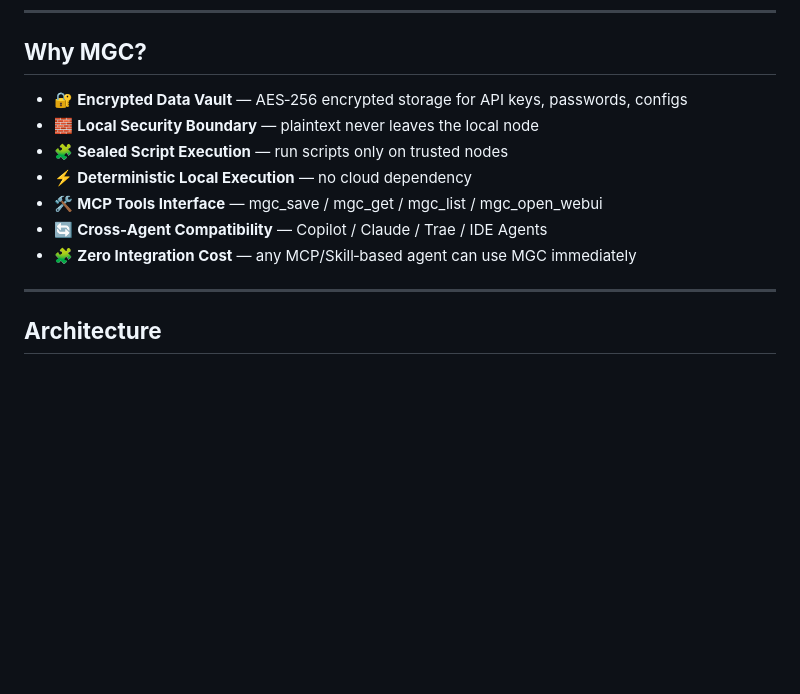
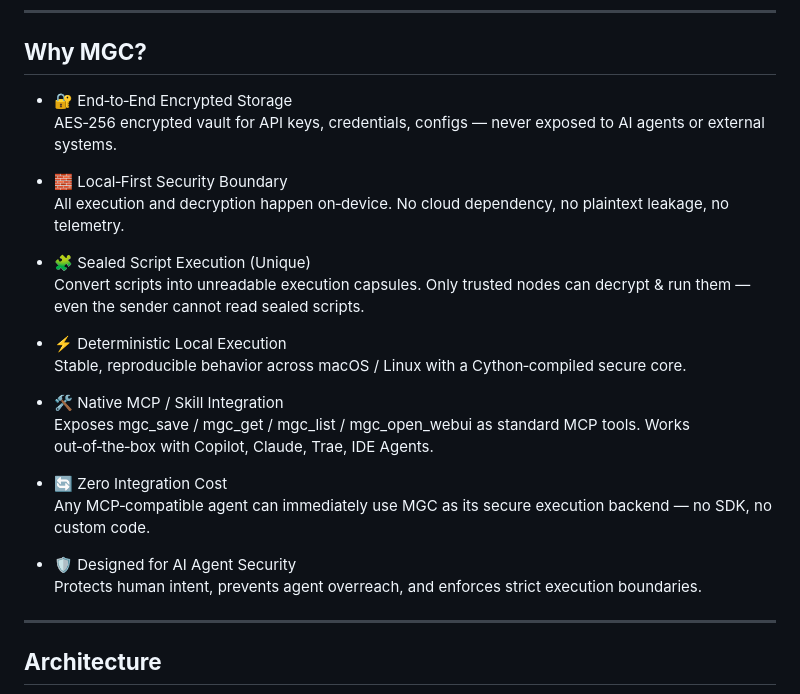
Before and after one commit to zkeviny/MGC-Blackbox, a Markdown page: README.md, the part around the change. Drawn GitHub-style; blank space fills up the shorter version.

```diff
--- a/README.md
+++ b/README.md
@@ -23,13 +23,28 @@ MGC ensures:
 
 ## **Why MGC?**
 
-- 🔐 **Encrypted Data Vault** — AES‑256 encrypted storage for API keys, passwords, configs
-- 🧱 **Local Security Boundary** — plaintext never leaves the local node
-- 🧩 **Sealed Script Execution** — run scripts only on trusted nodes
-- ⚡ **Deterministic Local Execution** — no cloud dependency
-- 🛠️ **MCP Tools Interface** — mgc_save / mgc_get / mgc_list / mgc_open_webui
-- 🔄 **Cross‑Agent Compatibility** — Copilot / Claude / Trae / IDE Agents
-- 🧩 **Zero Integration Cost** — any MCP/Skill‑based agent can use MGC immediately
+- 🔐 End‑to‑End Encrypted Storage
+AES‑256 encrypted vault for API keys, credentials, configs — never exposed to AI agents or external systems.
+
+- 🧱 Local‑First Security Boundary
+All execution and decryption happen on‑device. No cloud dependency, no plaintext leakage, no telemetry.
+
+- 🧩 Sealed Script Execution (Unique)
+Convert scripts into unreadable execution capsules.
+Only trusted nodes can decrypt & run them — even the sender cannot read sealed scripts.
+
+- ⚡ Deterministic Local Execution
+Stable, reproducible behavior across macOS / Linux with a Cython‑compiled secure core.
+
+- 🛠️ Native MCP / Skill Integration
+Exposes mgc_save / mgc_get / mgc_list / mgc_open_webui as standard MCP tools.
+Works out‑of‑the‑box with Copilot, Claude, Trae, IDE Agents.
+
+- 🔄 Zero Integration Cost
+Any MCP‑compatible agent can immediately use MGC as its secure execution backend — no SDK, no custom code.
+
+- 🛡️ Designed for AI Agent Security
+Protects human intent, prevents agent overreach, and enforces strict execution boundaries.
 
 ---
 
```
